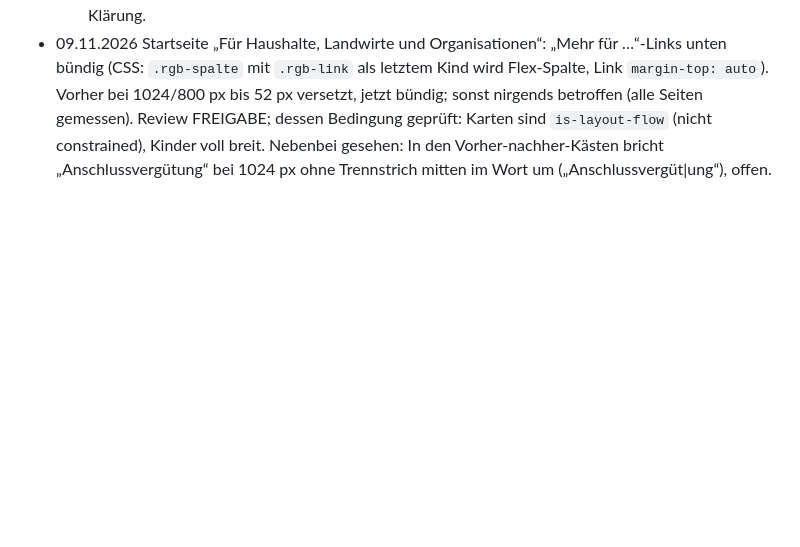
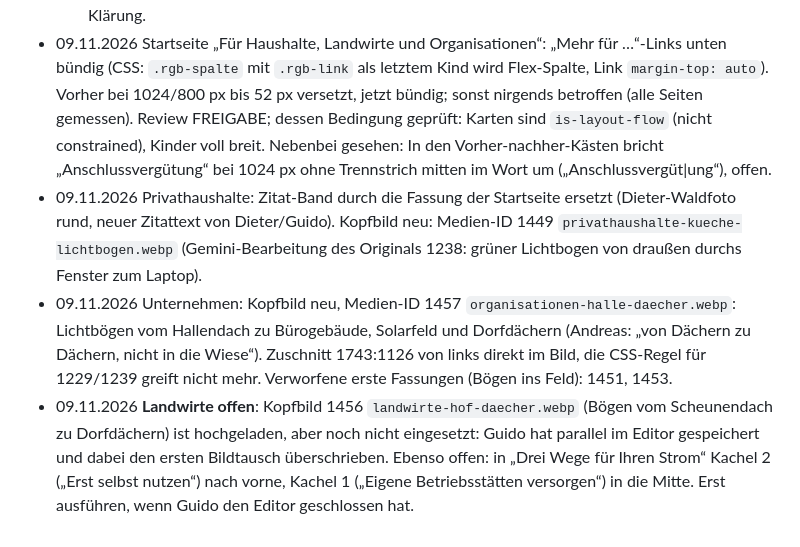
Before and after one commit to klassenmedia/robingut-strom-neu, a Markdown page: docs/plans/UMBAU-VARIANTE-B.md, the part around the change. GitHub-like rendering; blank space fills up the shorter version.

Commit message:
Plan: neue Kopfbilder Privathaushalte/Unternehmen, Landwirte wartet auf Guido
Co-Authored-By: Claude Opus 5.5 <noreply@anthropic.com>

```diff
--- a/docs/plans/UMBAU-VARIANTE-B.md
+++ b/docs/plans/UMBAU-VARIANTE-B.md
@@ -330,3 +330,15 @@ steht die README. Andreas hat am 09.11. Variante B (Karten-Layout) zum Umsetzen
   Review FREIGABE; dessen Bedingung geprüft: Karten sind `is-layout-flow` (nicht constrained), Kinder voll breit.
   Nebenbei gesehen: In den Vorher-nachher-Kästen bricht „Anschlussvergütung“ bei 1024 px ohne
   Trennstrich mitten im Wort um („Anschlussvergüt|ung“), offen.
+- 09.11.2026 Privathaushalte: Zitat-Band durch die Fassung der Startseite ersetzt (Dieter-Waldfoto rund,
+  neuer Zitattext von Dieter/Guido). Kopfbild neu: Medien-ID 1449 `privathaushalte-kueche-lichtbogen.webp`
+  (Gemini-Bearbeitung des Originals 1238: grüner Lichtbogen von draußen durchs Fenster zum Laptop).
+- 09.11.2026 Unternehmen: Kopfbild neu, Medien-ID 1457 `organisationen-halle-daecher.webp`: Lichtbögen
+  vom Hallendach zu Bürogebäude, Solarfeld und Dorfdächern (Andreas: „von Dächern zu Dächern, nicht in
+  die Wiese“). Zuschnitt 1743:1126 von links direkt im Bild, die CSS-Regel für 1229/1239 greift nicht mehr.
+  Verworfene erste Fassungen (Bögen ins Feld): 1451, 1453.
+- 09.11.2026 **Landwirte offen**: Kopfbild 1456 `landwirte-hof-daecher.webp` (Bögen vom Scheunendach zu
+  Dorfdächern) ist hochgeladen, aber noch nicht eingesetzt: Guido hat parallel im Editor gespeichert und
+  dabei den ersten Bildtausch überschrieben. Ebenso offen: in „Drei Wege für Ihren Strom“ Kachel 2
+  („Erst selbst nutzen“) nach vorne, Kachel 1 („Eigene Betriebsstätten versorgen“) in die Mitte.
+  Erst ausführen, wenn Guido den Editor geschlossen hat.
```
